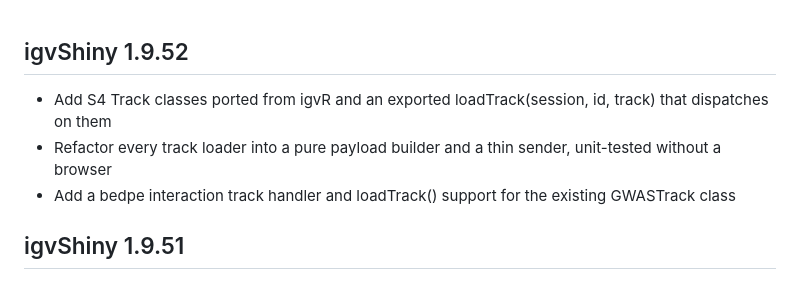
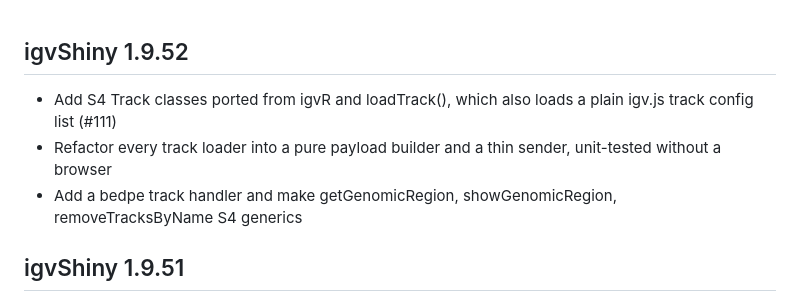
Before and after one commit to gladkia/igvShiny, a Markdown page: NEWS.md, the part around the change. Drawn GitHub-style.

Commit message:
docs(news): cover loadTrack config lists and the S4 generics in 1.9.52

```diff
--- a/NEWS.md
+++ b/NEWS.md
@@ -1,7 +1,7 @@
 ## igvShiny 1.9.52
-* Add S4 Track classes ported from igvR and an exported loadTrack(session, id, track) that dispatches on them
+* Add S4 Track classes ported from igvR and loadTrack(), which also loads a plain igv.js track config list (#111)
 * Refactor every track loader into a pure payload builder and a thin sender, unit-tested without a browser
-* Add a bedpe interaction track handler and loadTrack() support for the existing GWASTrack class
+* Add a bedpe track handler and make getGenomicRegion, showGenomicRegion, removeTracksByName S4 generics
 
 ## igvShiny 1.9.51
 * Fix demo BED and bedGraph tables that named chromosome 1 as '1' on hg38, tripping the reference check
```
